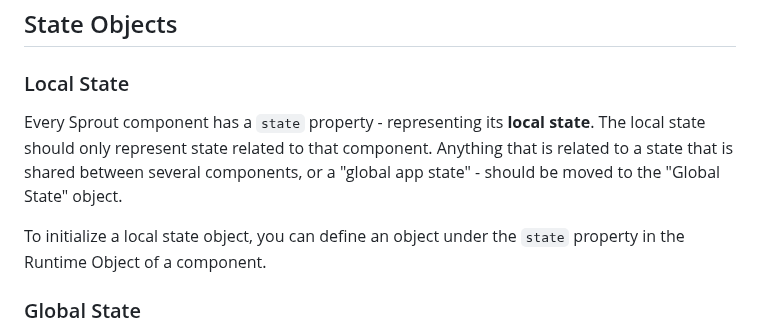
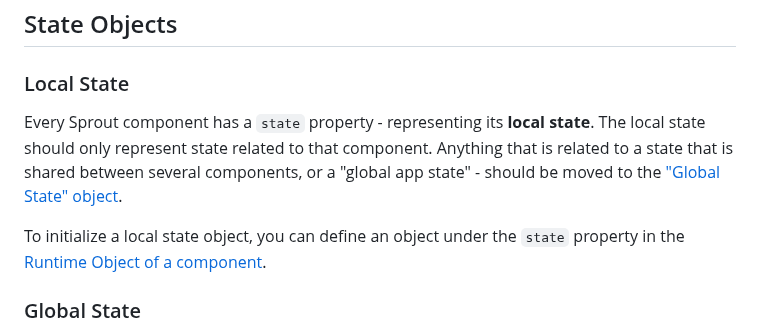
Before and after one commit to yuval-a/Sprout, a Markdown page: readme.MD, the part around one of its changes. Rendered like a GitHub page.

```diff
--- a/readme.MD
+++ b/readme.MD
@@ -29,9 +29,9 @@ You can use any attribute that you can normally use on an element as a State Att
 
 ## State Objects
 ### Local State
-Every Sprout component has a `state` property - representing its **local state**. The local state should only represent state related to that component. Anything that is related to a state that is shared between several components, or a "global app state" - should be moved to the "Global State" object.
+Every Sprout component has a `state` property - representing its **local state**. The local state should only represent state related to that component. Anything that is related to a state that is shared between several components, or a "global app state" - should be moved to the ["Global State" object](#global-state).
 
-To initialize a local state object, you can define an object under the `state` property in the Runtime Object of a component.
+To initialize a local state object, you can define an object under the `state` property in the [Runtime Object of a component](#runtime-js).
 
 ### Global State
 The global state is an object representing the "app state". Any "state" value that is not specific to a single component, or is shared between several components should be used in the global state.
```
Also changed, not shown: other parts of readme.MD (+1 -2 lines).
